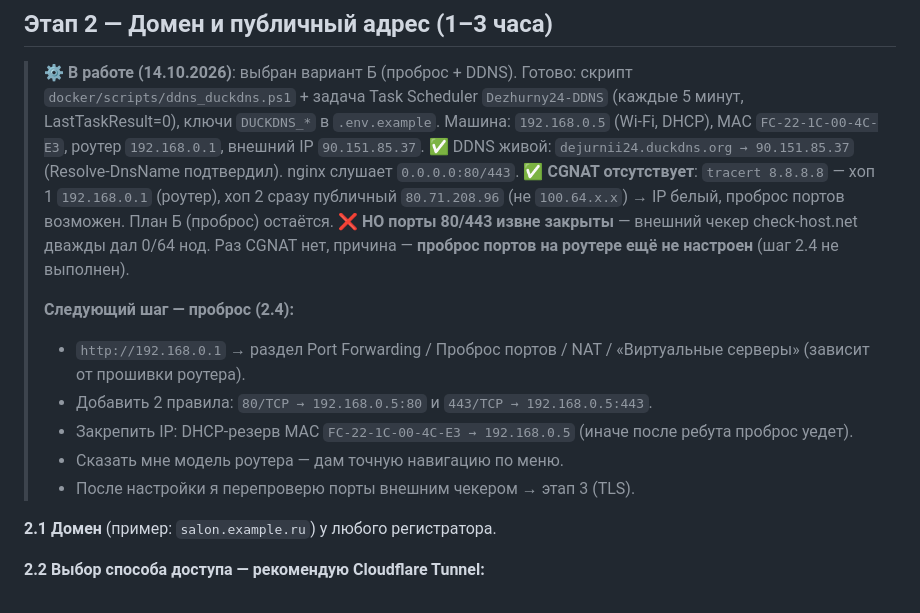
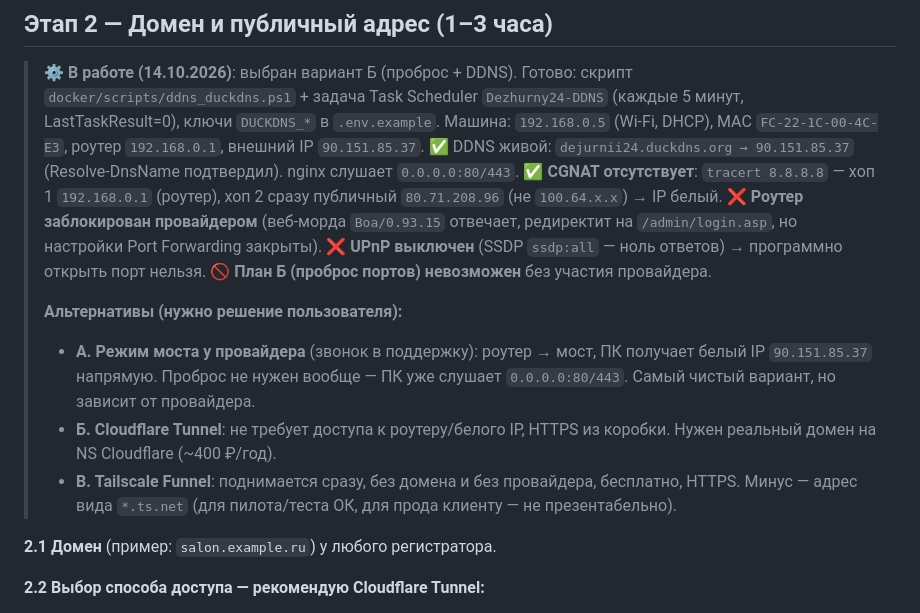
Before and after one commit to Maytel1/AI-Administrator, a Markdown page: docs/onboarding/PILOT_STAND_DEPLOY_PLAN.md, the part around the change. GitHub-like rendering.

Commit message:
docs: этап 2 — роутер заблокирован провайдером, план Б невозможен, альтернативы A/Б/В

```diff
--- a/docs/onboarding/PILOT_STAND_DEPLOY_PLAN.md
+++ b/docs/onboarding/PILOT_STAND_DEPLOY_PLAN.md
@@ -65,20 +65,23 @@ call, worker, prometheus, alertmanager, alert-relay. Наружу — тольк
 > ✅ DDNS живой: `dejurnii24.duckdns.org → 90.151.85.37` (Resolve-DnsName
 > подтвердил). nginx слушает `0.0.0.0:80/443`.
 > ✅ **CGNAT отсутствует**: `tracert 8.8.8.8` — хоп 1 `192.168.0.1` (роутер),
-> хоп 2 сразу публичный `80.71.208.96` (не `100.64.x.x`) → IP белый,
-> проброс портов возможен. План Б (проброс) остаётся.
-> ❌ **НО порты 80/443 извне закрыты** — внешний чекер check-host.net дважды
-> дал 0/64 нод. Раз CGNAT нет, причина — **проброс портов на роутере
-> ещё не настроен** (шаг 2.4 не выполнен).
+> хоп 2 сразу публичный `80.71.208.96` (не `100.64.x.x`) → IP белый.
+> ❌ **Роутер заблокирован провайдером** (веб-морда `Boa/0.93.15` отвечает,
+> редиректит на `/admin/login.asp`, но настройки Port Forwarding закрыты).
+> ❌ **UPnP выключен** (SSDP `ssdp:all` — ноль ответов) → программно открыть
+> порт нельзя.
+> 🚫 **План Б (проброс портов) невозможен** без участия провайдера.
 >
-> **Следующий шаг — проброс (2.4):**
-> - `http://192.168.0.1` → раздел Port Forwarding / Проброс портов /
->   NAT / «Виртуальные серверы» (зависит от прошивки роутера).
-> - Добавить 2 правила: `80/TCP → 192.168.0.5:80` и `443/TCP → 192.168.0.5:443`.
-> - Закрепить IP: DHCP-резерв MAC `FC-22-1C-00-4C-E3 → 192.168.0.5`
->   (иначе после ребута проброс уедет).
-> - Сказать мне модель роутера — дам точную навигацию по меню.
-> - После настройки я перепроверю порты внешним чекером → этап 3 (TLS).
+> **Альтернативы (нужно решение пользователя):**
+> - **A. Режим моста у провайдера** (звонок в поддержку): роутер → мост,
+>   ПК получает белый IP `90.151.85.37` напрямую. Проброс не нужен вообще —
+>   ПК уже слушает `0.0.0.0:80/443`. Самый чистый вариант, но зависит от
+>   провайдера.
+> - **Б. Cloudflare Tunnel**: не требует доступа к роутеру/белого IP,
+>   HTTPS из коробки. Нужен реальный домен на NS Cloudflare (~400 ₽/год).
+> - **В. Tailscale Funnel**: поднимается сразу, без домена и без провайдера,
+>   бесплатно, HTTPS. Минус — адрес вида `*.ts.net` (для пилота/теста ОК,
+>   для прода клиенту — не презентабельно).
 
 **2.1 Домен** (пример: `salon.example.ru`) у любого регистратора.
 
```
